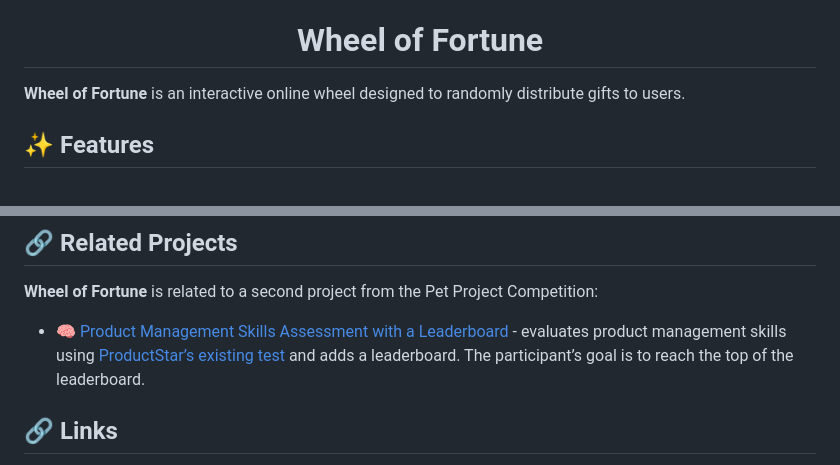
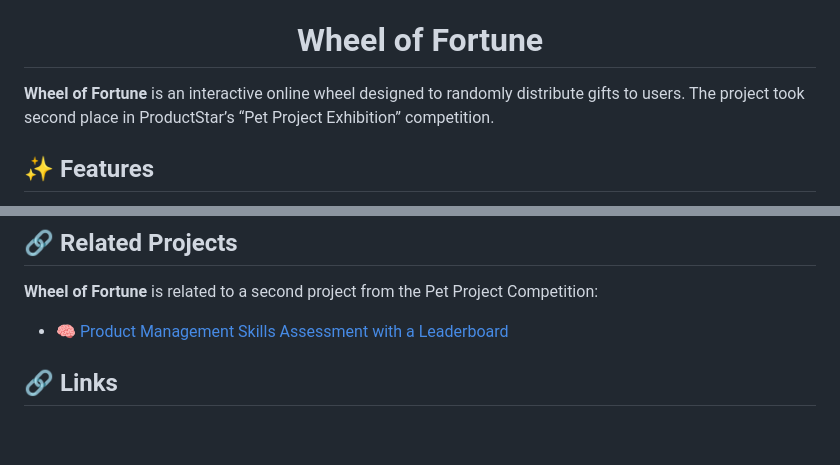
Before and after one commit to MaSStiK/fortune-wheel-public, a Markdown page: README.md, 2 parts joined by grey strips. Drawn GitHub-style; blank space fills up the shorter version.

```diff
--- a/README.md
+++ b/README.md
@@ -10,7 +10,7 @@
 
 </div>
 
-**Wheel of Fortune** is an interactive online wheel designed to randomly distribute gifts to users.
+**Wheel of Fortune** is an interactive online wheel designed to randomly distribute gifts to users. The project took second place in ProductStar’s “Pet Project Exhibition” competition.
 
 ## ✨ Features
 
@@ -56,7 +56,7 @@ Participants attending ProductCamp online or in person:
 
 **Wheel of Fortune** is related to a second project from the Pet Project Competition:
 
-- 🧠 [Product Management Skills Assessment with a Leaderboard](https://github.com/MaSStiK/skills-testing-public) - evaluates product management skills using [ProductStar’s existing test](https://new.productstar.ru/test-for-product-camp2023#reg) and adds a leaderboard. The participant’s goal is to reach the top of the leaderboard.
+- 🧠 [Product Management Skills Assessment with a Leaderboard](https://github.com/MaSStiK/skills-testing-public)
 
 ## 🔗 Links
 
```
Also changed, not shown: README.fr.md (+2 -2 lines), README.ru.md (+2 -2 lines).
